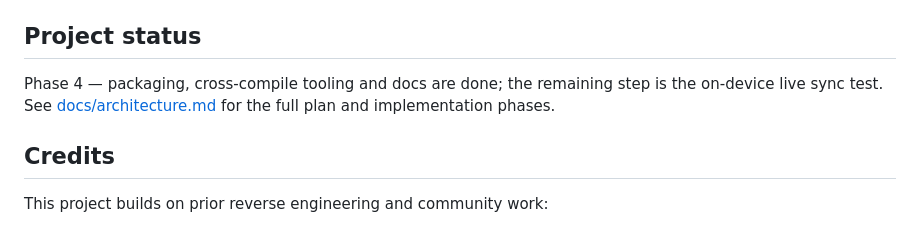
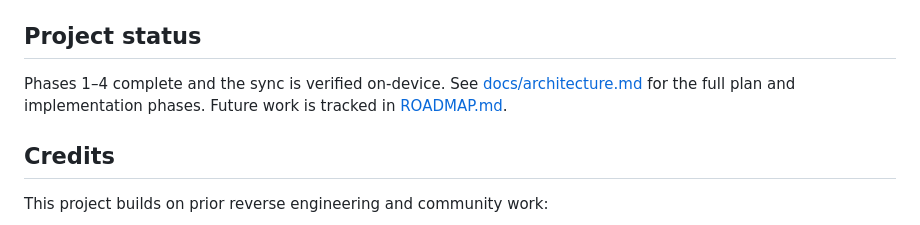
Before and after one commit to dkuester/KindleStoryGraph, a Markdown page: README.md, the part around the change. Drawn GitHub-style.

```diff
--- a/README.md
+++ b/README.md
@@ -66,9 +66,9 @@ a zip via CI (`.forgejo/workflows/release.yml`).
 
 ## Project status
 
-Phase 4 — packaging, cross-compile tooling and docs are done; the remaining step
-is the on-device live sync test. See [docs/architecture.md](docs/architecture.md)
-for the full plan and implementation phases.
+Phases 1–4 complete and the sync is verified on-device. See
+[docs/architecture.md](docs/architecture.md) for the full plan and
+implementation phases. Future work is tracked in [ROADMAP.md](ROADMAP.md).
 
 ## Credits
 
```
Also changed, not shown: README.de.md (+4 -3 lines), ROADMAP.md (added, +77 -0 lines).
